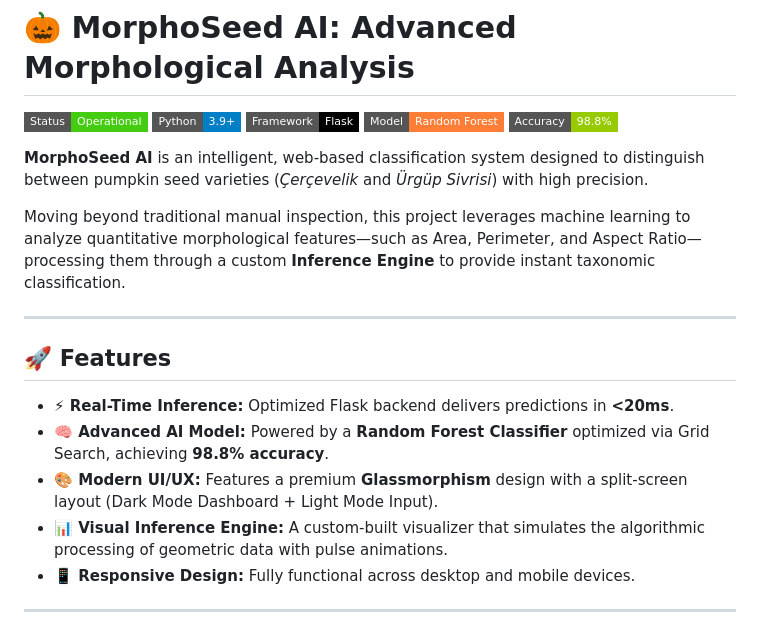
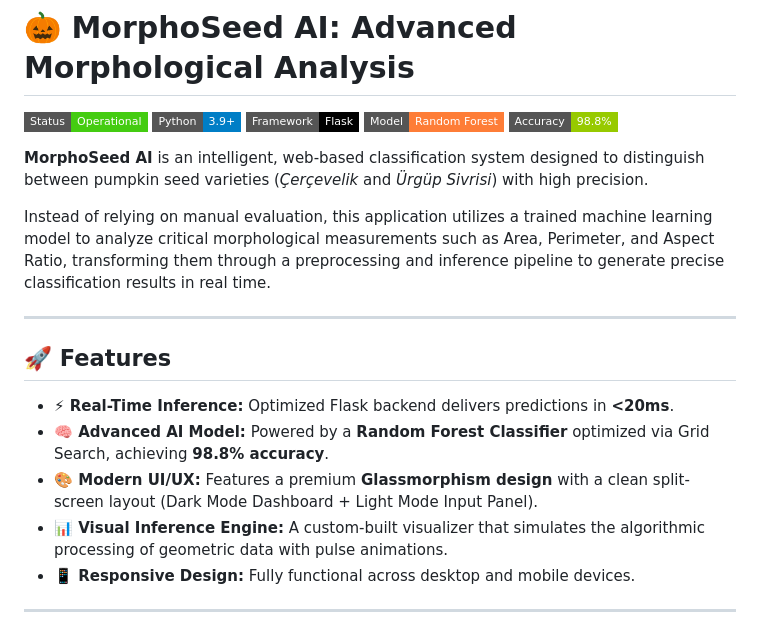
Before and after one commit to AmanKorabu/pumpkin-morphology, a Markdown page: README.md, the part around one of its changes. Rendered like a GitHub page; badges without logos.

```diff
--- a/README.md
+++ b/README.md
@@ -8,7 +8,7 @@
 
 **MorphoSeed AI** is an intelligent, web-based classification system designed to distinguish between pumpkin seed varieties (*Çerçevelik* and *Ürgüp Sivrisi*) with high precision.
 
-Moving beyond traditional manual inspection, this project leverages machine learning to analyze quantitative morphological features—such as Area, Perimeter, and Aspect Ratio—processing them through a custom **Inference Engine** to provide instant taxonomic classification.
+Instead of relying on manual evaluation, this application utilizes a trained machine learning model to analyze critical morphological measurements such as Area, Perimeter, and Aspect Ratio, transforming them through a preprocessing and inference pipeline to generate precise classification results in real time.
 
 ---
 
@@ -16,7 +16,7 @@ Moving beyond traditional manual inspection, this project leverages machine lear
 
 * **⚡ Real-Time Inference:** Optimized Flask backend delivers predictions in **<20ms**.
 * **🧠 Advanced AI Model:** Powered by a **Random Forest Classifier** optimized via Grid Search, achieving **98.8% accuracy**.
-* **🎨 Modern UI/UX:** Features a premium **Glassmorphism** design with a split-screen layout (Dark Mode Dashboard + Light Mode Input).
+* **🎨 Modern UI/UX:** Features a premium **Glassmorphism design** with a clean split-screen layout (Dark Mode Dashboard + Light Mode Input Panel).
 * **📊 Visual Inference Engine:** A custom-built visualizer that simulates the algorithmic processing of geometric data with pulse animations.
 * **📱 Responsive Design:** Fully functional across desktop and mobile devices.
 
```
Also changed, not shown: other parts of README.md (+1 -0 lines).
